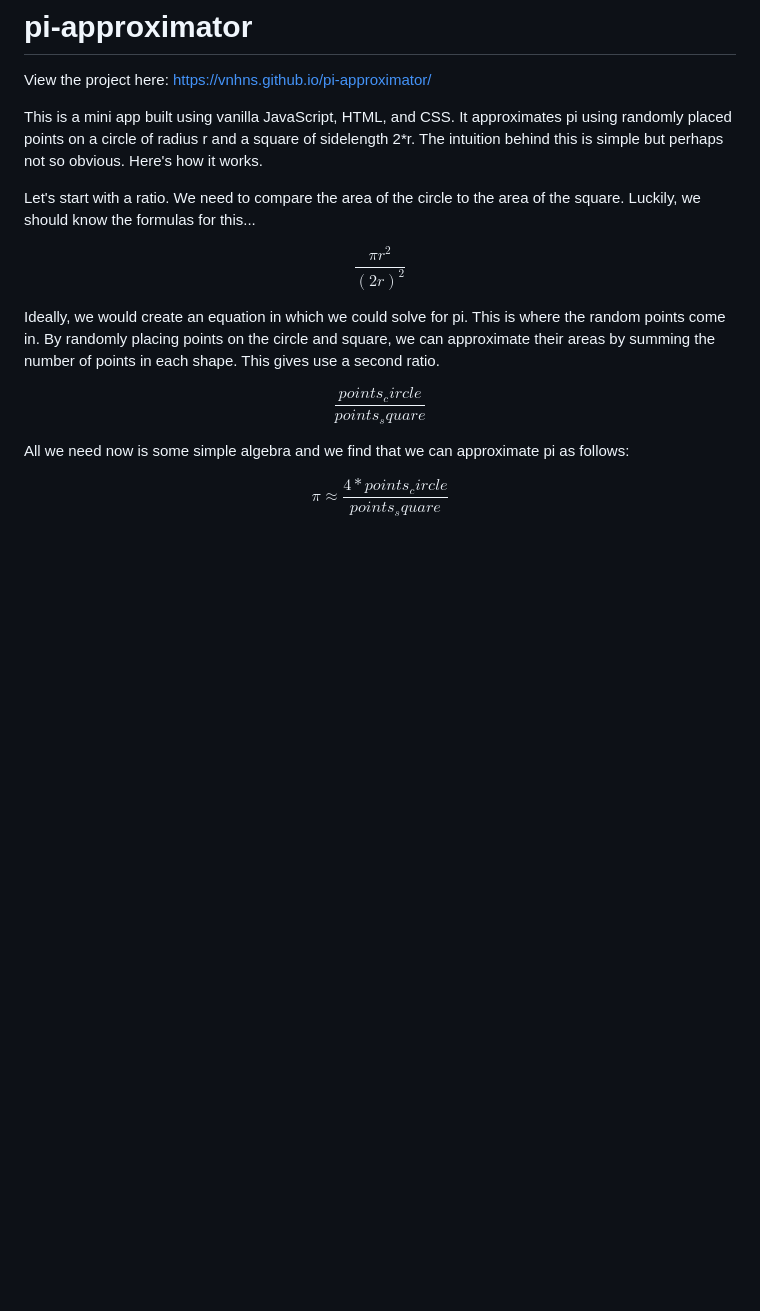
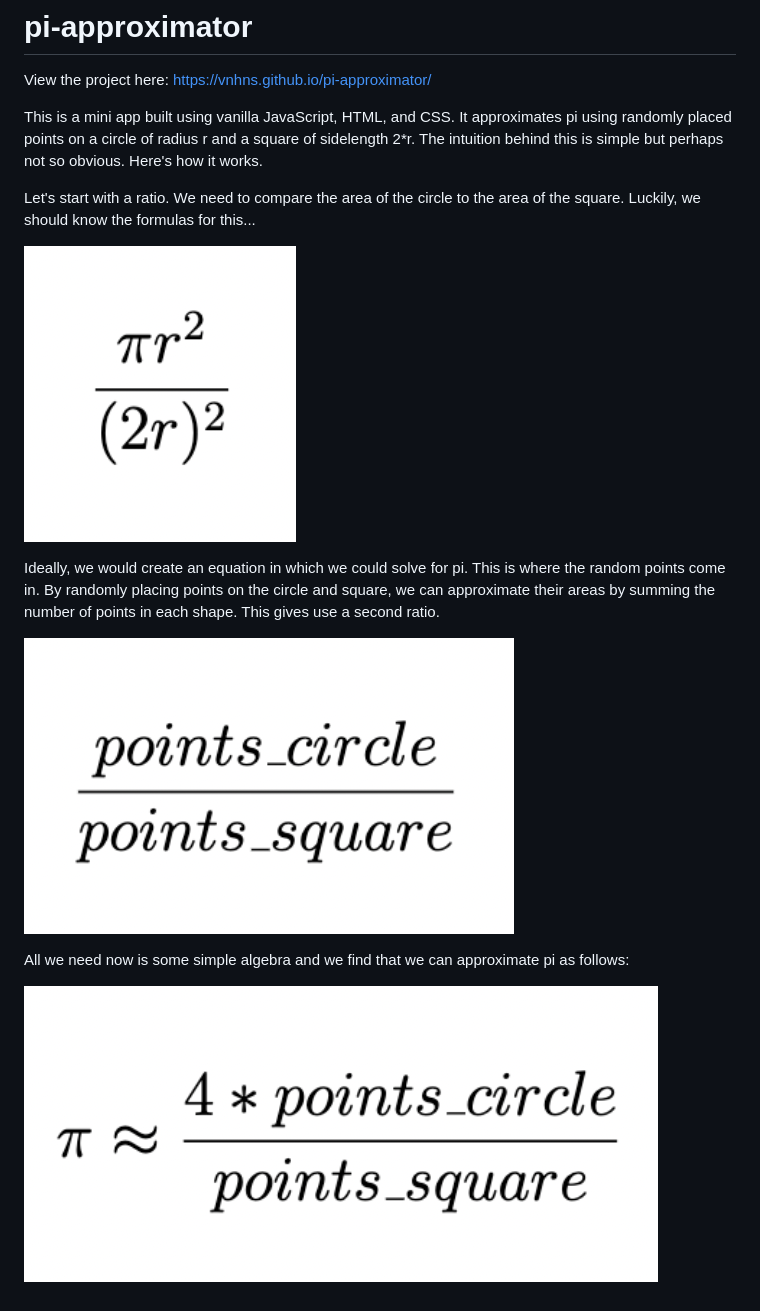
Before and after one commit to ehhaines/pi-approximator, a Markdown page: README.md, the part around the change. GitHub-like rendering; pictures changed too: images/formulas.png (added), images/pi_approx.png (added), images/points.png (added); blank space fills up the shorter version.

```diff
--- a/README.md
+++ b/README.md
@@ -6,12 +6,12 @@ This is a mini app built using vanilla JavaScript, HTML, and CSS. It approximate
 
 Let's start with a ratio. We need to compare the area of the circle to the area of the square. Luckily, we should know the formulas for this...
 
-$$\dfrac{\pi r^2}{(2r)^2}$$
+![Ratio of Areas](images/formulas.png)
 
 Ideally, we would create an equation in which we could solve for pi. This is where the random points come in. By randomly placing points on the circle and square, we can approximate their areas by summing the number of points in each shape. This gives use a second ratio.
 
-$$\dfrac{points_circle}{points_square}$$
+![Ratio of Points](images/points.png)
 
 All we need now is some simple algebra and we find that we can approximate pi as follows:
 
-$$\pi \approx \dfrac{4 * points_circle}{points_square}$$
+![PI Approximation](images/pi_approx.png)
```
